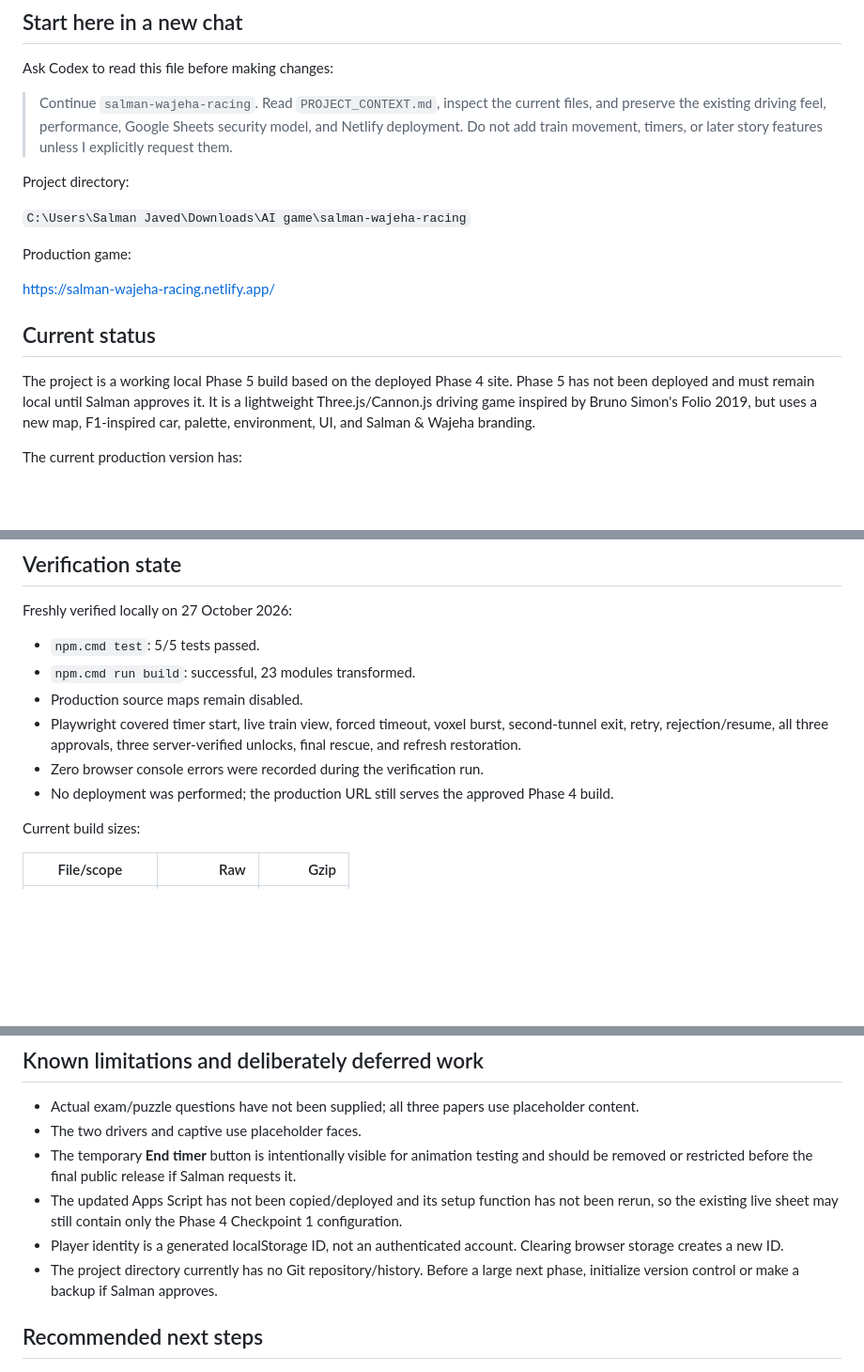
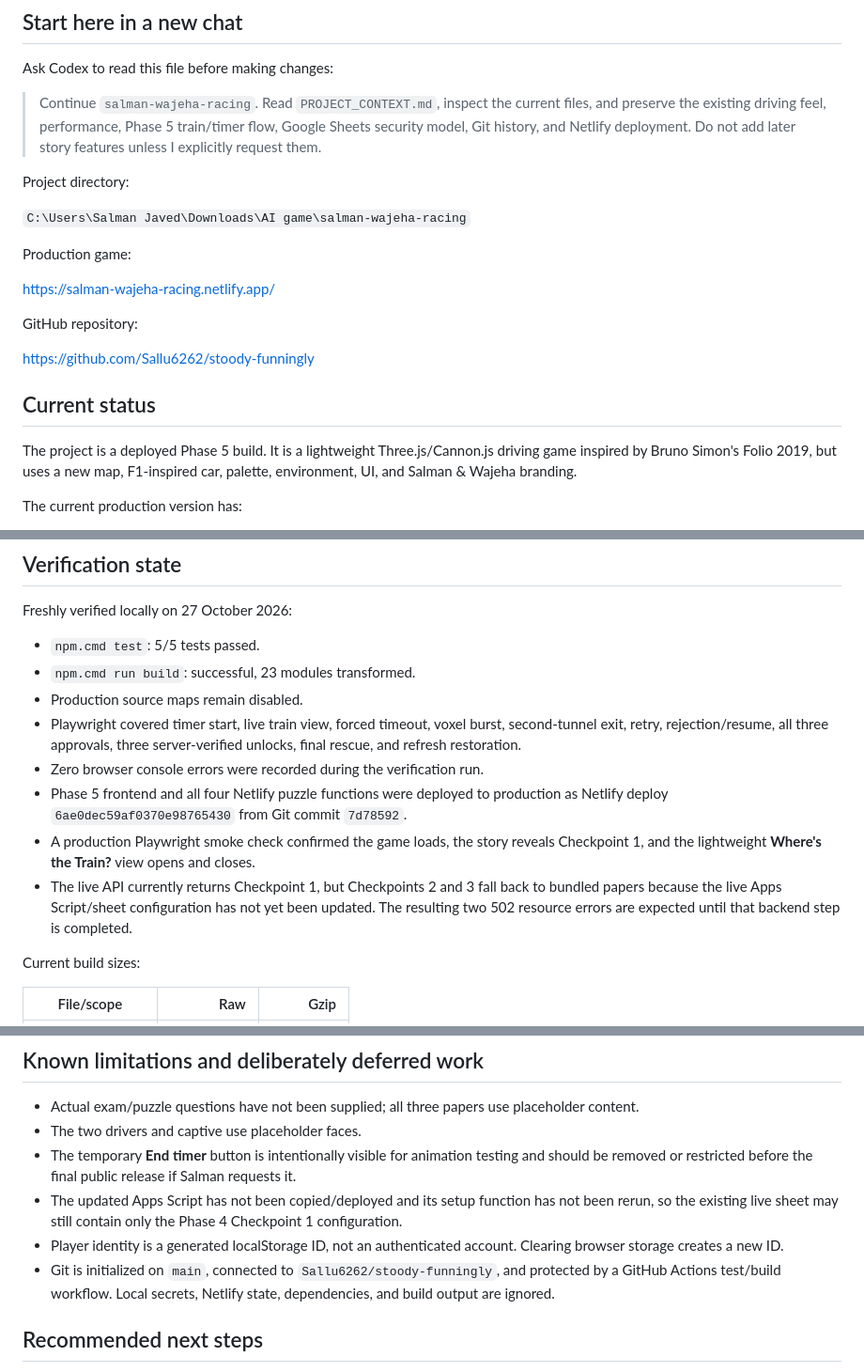
Before and after one commit to Sallu6262/stoody-funningly, a Markdown page: PROJECT_CONTEXT.md, 3 parts joined by grey strips. Shown at 94% size. Rendered like a GitHub page; blank space fills up the shorter version.

Commit message:
docs: record Phase 5 production deployment

```diff
--- a/PROJECT_CONTEXT.md
+++ b/PROJECT_CONTEXT.md
@@ -6,7 +6,7 @@ Last updated: 27 October 2026 (Asia/Karachi)
 
 Ask Codex to read this file before making changes:
 
-> Continue `salman-wajeha-racing`. Read `PROJECT_CONTEXT.md`, inspect the current files, and preserve the existing driving feel, performance, Google Sheets security model, and Netlify deployment. Do not add train movement, timers, or later story features unless I explicitly request them.
+> Continue `salman-wajeha-racing`. Read `PROJECT_CONTEXT.md`, inspect the current files, and preserve the existing driving feel, performance, Phase 5 train/timer flow, Google Sheets security model, Git history, and Netlify deployment. Do not add later story features unless I explicitly request them.
 
 Project directory:
 
@@ -16,9 +16,13 @@ Production game:
 
 https://salman-wajeha-racing.netlify.app/
 
+GitHub repository:
+
+https://github.com/Sallu6262/stoody-funningly
+
 ## Current status
 
-The project is a working local Phase 5 build based on the deployed Phase 4 site. Phase 5 has not been deployed and must remain local until Salman approves it. It is a lightweight Three.js/Cannon.js driving game inspired by Bruno Simon's Folio 2019, but uses a new map, F1-inspired car, palette, environment, UI, and Salman & Wajeha branding.
+The project is a deployed Phase 5 build. It is a lightweight Three.js/Cannon.js driving game inspired by Bruno Simon's Folio 2019, but uses a new map, F1-inspired car, palette, environment, UI, and Salman & Wajeha branding.
 
 The current production version has:
 
@@ -151,7 +155,9 @@ Freshly verified locally on 27 October 2026:
 - Production source maps remain disabled.
 - Playwright covered timer start, live train view, forced timeout, voxel burst, second-tunnel exit, retry, rejection/resume, all three approvals, three server-verified unlocks, final rescue, and refresh restoration.
 - Zero browser console errors were recorded during the verification run.
-- No deployment was performed; the production URL still serves the approved Phase 4 build.
+- Phase 5 frontend and all four Netlify puzzle functions were deployed to production as Netlify deploy `6ae0dec59af0370e98765430` from Git commit `7d78592`.
+- A production Playwright smoke check confirmed the game loads, the story reveals Checkpoint 1, and the lightweight **Where's the Train?** view opens and closes.
+- The live API currently returns Checkpoint 1, but Checkpoints 2 and 3 fall back to bundled papers because the live Apps Script/sheet configuration has not yet been updated. The resulting two 502 resource errors are expected until that backend step is completed.
 
 Current build sizes:
 
@@ -178,7 +184,7 @@ Existing verification screenshots:
 - The temporary **End timer** button is intentionally visible for animation testing and should be removed or restricted before the final public release if Salman requests it.
 - The updated Apps Script has not been copied/deployed and its setup function has not been rerun, so the existing live sheet may still contain only the Phase 4 Checkpoint 1 configuration.
 - Player identity is a generated localStorage ID, not an authenticated account. Clearing browser storage creates a new ID.
-- The project directory currently has no Git repository/history. Before a large next phase, initialize version control or make a backup if Salman approves.
+- Git is initialized on `main`, connected to `Sallu6262/stoody-funningly`, and protected by a GitHub Actions test/build workflow. Local secrets, Netlify state, dependencies, and build output are ignored.
 
 ## Recommended next steps
 
```
Also changed, not shown: other parts of PROJECT_CONTEXT.md (+1 -1 lines).
